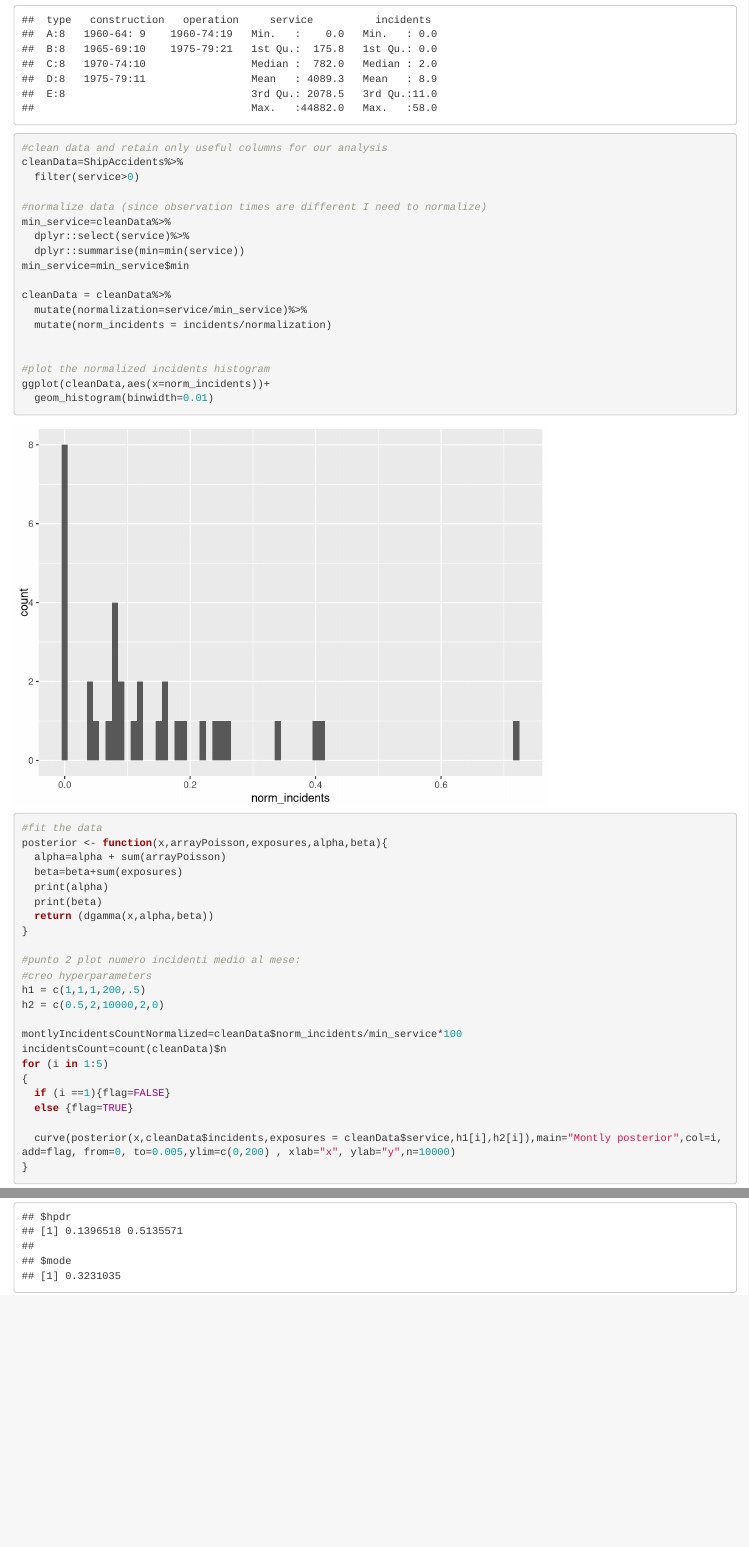
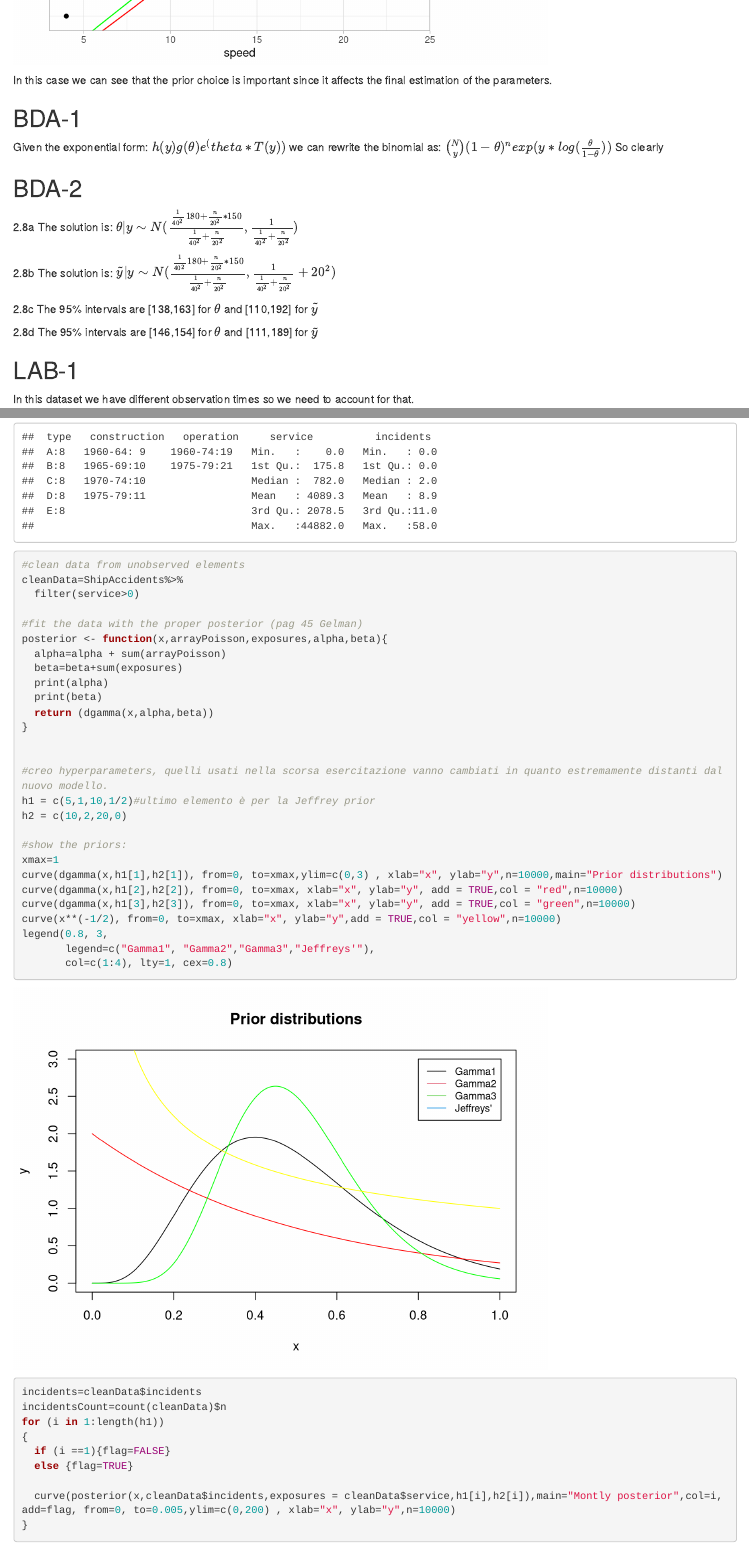
Before and after one commit to DomagojKorais/bayesianStatistics, an R Markdown document (homeworks/homework1.Rmd): the page in a window 1100 px wide, from 5320 px down before the commit and from 4120 px down after it, and a second part further down, joined at a grey line. Rendered offline with R 4.5, knitr and Pandoc, with nearby package versions.

Commit message:
ex4 reredone and ex3 done

```diff
--- a/homeworks/homework1.Rmd
+++ b/homeworks/homework1.Rmd
@@ -97,8 +97,25 @@ geom_abline(aes(intercept=nonInfromativeFit$coefficients[1], slope=nonInfromativ
 In this case we can see that the prior choice is important since it affects the final estimation of the parameters.
 
 ## BDA-1
+Given the exponential form: $h(y)g(\theta)e^(theta*T(y))$ we can rewrite the binomial as:
+${N \choose y} (1-\theta)^n exp(y *log(\frac{\theta}{1-\theta}))$ So clearly
+
 
 ## BDA-2
+
+2.8a
+The solution is:
+$\theta |y \sim N( {\frac{\frac{1}{40^2}180+\frac{n}{20^2}*150}{\frac{1}{40^2} +\frac{n}{20^2}},\frac{1}{\frac{1}{40^2} +\frac{n}{20^2}}})$
+
+2.8b
+The solution is:
+$\tilde y |y \sim N( {\frac{\frac{1}{40^2}180+\frac{n}{20^2}*150}{\frac{1}{40^2} +\frac{n}{20^2}},\frac{1}{\frac{1}{40^2} +\frac{n}{20^2}}+20^2})$
+
+2.8c
+The 95% intervals are [138,163] for $\theta$ and [110,192] for $\tilde y$
+
+2.8d
+The 95% intervals are [146,154] for $\theta$ and [111,189] for $\tilde y$
 
 ## LAB-1
 
@@ -109,26 +126,11 @@ library(AER)
 data("ShipAccidents")
 summary(ShipAccidents)
 
-#clean data and retain only useful columns for our analysis
+#clean data from unobserved elements
 cleanData=ShipAccidents%>%
   filter(service>0)
 
-#normalize data (since observation times are different I need to normalize)
-min_service=cleanData%>%
-  dplyr::select(service)%>%
-  dplyr::summarise(min=min(service))
-min_service=min_service$min
-
-cleanData = cleanData%>%
-  mutate(normalization=service/min_service)%>%
-  mutate(norm_incidents = incidents/normalization)
-
-
-#plot the normalized incidents histogram
-ggplot(cleanData,aes(x=norm_incidents))+
-  geom_histogram(binwidth=0.01)
-
-#fit the data
+#fit the data with the proper posterior (pag 45 Gelman)
 posterior <- function(x,arrayPoisson,exposures,alpha,beta){
   alpha=alpha + sum(arrayPoisson)
   beta=beta+sum(exposures)
@@ -137,14 +139,24 @@ posterior <- function(x,arrayPoisson,exposures,alpha,beta){
   return (dgamma(x,alpha,beta))
 }
 
-#punto 2 plot numero incidenti medio al mese:
-#creo hyperparameters
-h1 = c(1,1,1,200,.5)
-h2 = c(0.5,2,10000,2,0)
 
-montlyIncidentsCountNormalized=cleanData$norm_incidents/min_service*100
+#creo hyperparameters, quelli usati nella scorsa esercitazione vanno cambiati in quanto estremamente distanti dal nuovo modello.
+h1 = c(5,1,10,1/2)#ultimo elemento è per la Jeffrey prior
+h2 = c(10,2,20,0)
+
+#show the priors:
+xmax=1
+curve(dgamma(x,h1[1],h2[1]), from=0, to=xmax,ylim=c(0,3) , xlab="x", ylab="y",n=10000,main="Prior distributions")
+curve(dgamma(x,h1[2],h2[2]), from=0, to=xmax, xlab="x", ylab="y", add = TRUE,col = "red",n=10000)
+curve(dgamma(x,h1[3],h2[3]), from=0, to=xmax, xlab="x", ylab="y", add = TRUE,col = "green",n=10000)
+curve(x**(-1/2), from=0, to=xmax, xlab="x", ylab="y",add = TRUE,col = "yellow",n=10000)
+legend(0.8, 3,
+       legend=c("Gamma1", "Gamma2","Gamma3","Jeffreys'"),
+       col=c(1:4), lty=1, cex=0.8)
+
+incidents=cleanData$incidents
 incidentsCount=count(cleanData)$n
-for (i in 1:5)
+for (i in 1:length(h1))
 {
   if (i ==1){flag=FALSE}
   else {flag=TRUE}
```
Also changed, not shown: homeworks/homework1.Rmd (18 more changed lines).
